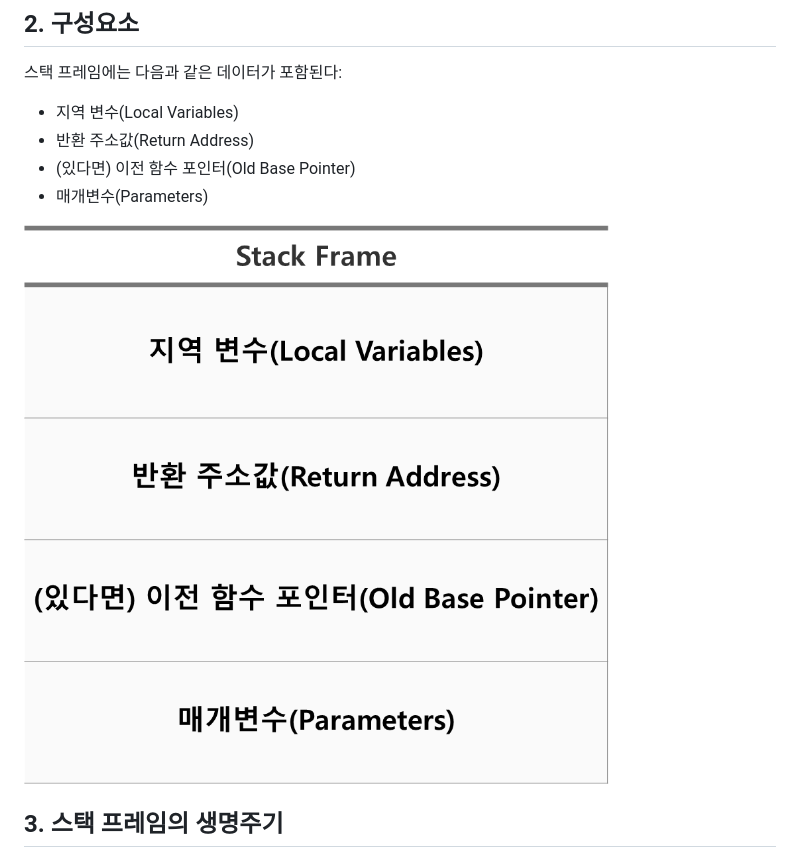
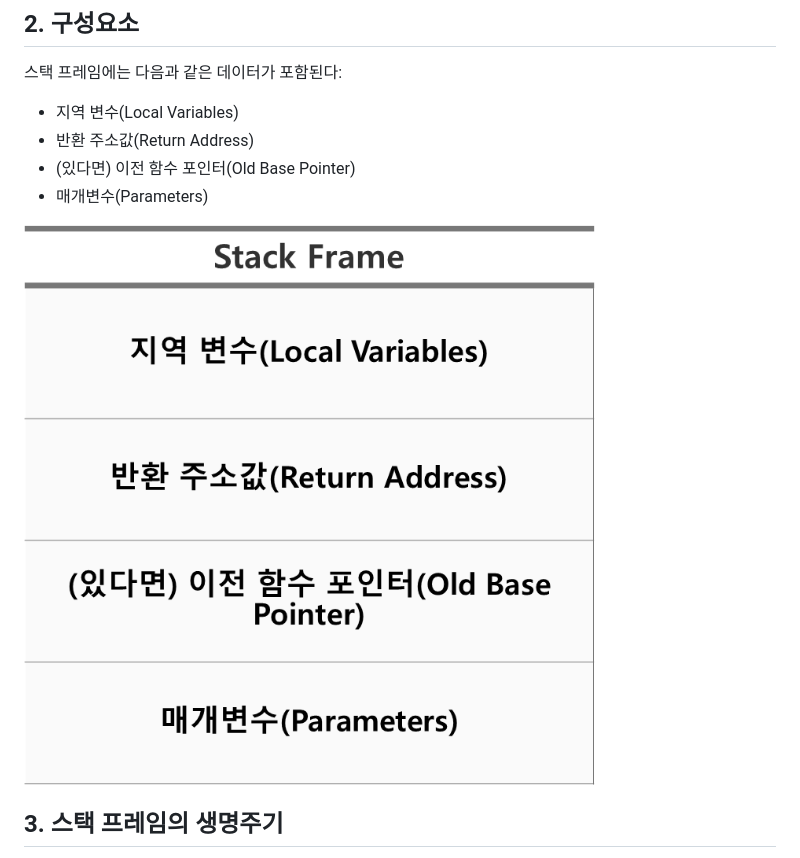
Before and after one commit to HOPPANG777/VicNote, a Markdown page: 스택-프레임.md, the part around the change. GitHub-like rendering; pictures changed too: image-2.png (added).

Commit message:
크기 조절 2

```diff
--- a/스택-프레임.md
+++ b/스택-프레임.md
@@ -11,7 +11,7 @@
 - (있다면) 이전 함수 포인터(Old Base Pointer)
 - 매개변수(Parameters)
 
-![alt text](image-1.png)
+![alt text](image-2.png)
 
 ## 3. 스택 프레임의 생명주기
 - 함수가 호출되면 새로운 스택 프레임이 생성된다.
```
